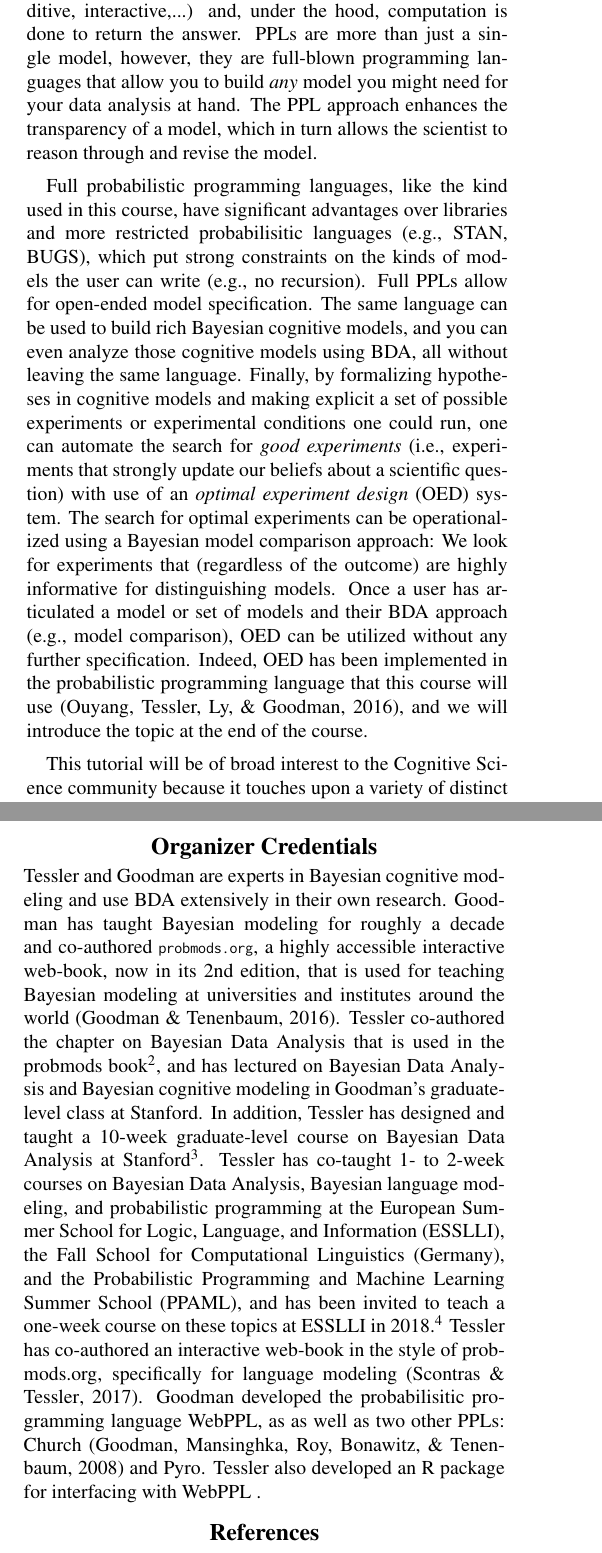
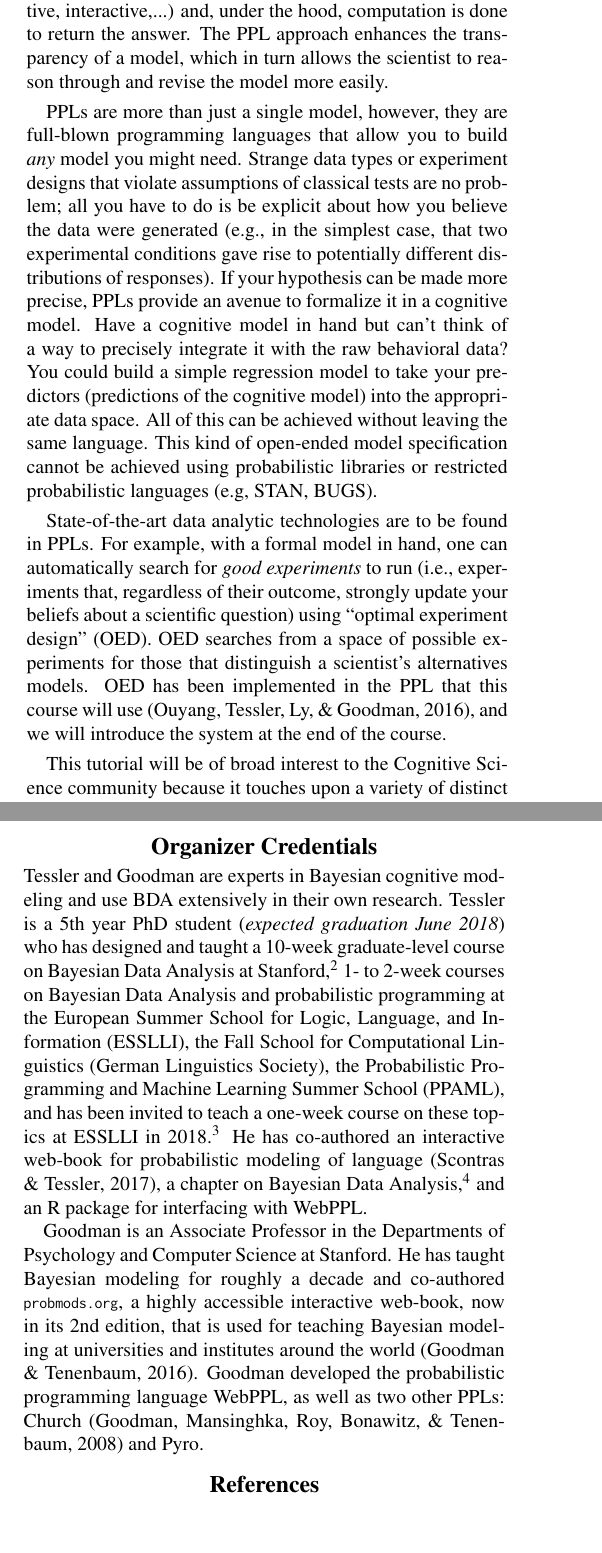
Before and after one commit to mhtess/bda-tutorial-cogsci2018, a LaTeX paper (bda-tutorial-cogsci2018.tex): two parts of the columns of pages 1 and 2 of 3 before the commit and two parts of the columns of pages 1 and 2 of 2 after it, joined at a grey line, cut so that both start at the same text, the shorter picture padded with empty space. Compiled offline with pdfLaTeX.

Commit message:
final version of cogsci subm

```diff
--- a/bda-tutorial-cogsci2018.tex
+++ b/bda-tutorial-cogsci2018.tex
@@ -143,19 +143,36 @@ For many years, BDA was a specialist's methodology because it required advanced
 No longer: \emph{Probabilistic programming languages} (PPLs) abstract away nuisance details and allow one to build models from scratch in few lines of code; they further provide black-box inference algorithms that can be used with little expertise.
 PPLs are programming languages have special operators for representing probabilities and randomness.
 Crucially, they provide an abstraction barrier between \emph{model specification} (\emph{what} we wish to compute) and the algorithm for returning the result (\emph{how} we try to compute it), analogous to how the function \lstinline{lm()} (in the programming language R) runs a linear model: The user simply specifies the functional form of the regression model (e.g., additive, interactive,...) and, under the hood, computation is done to return the answer.
-PPLs are more than just a single model, however, they are full-blown programming languages that allow you to build \emph{any} model you might need for your data analysis at hand.
-The PPL approach enhances the transparency of a model, which in turn allows the scientist to reason through and revise the model.
+The PPL approach enhances the transparency of a model, which in turn allows the scientist to reason through and revise the model more easily.
+
+PPLs are more than just a single model, however, they are full-blown programming languages that allow you to build \emph{any} model you might need.
+Strange data types or experiment designs that violate assumptions of classical tests are no problem; all you have to do is be explicit about how you believe the data were generated (e.g., in the simplest case, that two experimental conditions gave rise to potentially different distributions of responses).
+If your hypothesis can be made more precise, PPLs provide an avenue to formalize it in a cognitive model.
+Have a cognitive model in hand but can't think of a way to precisely integrate it with the raw behavioral data?
+You could build a simple regression model to take your predictors (predictions of the cognitive model) into the appropriate data space.
+All of this can be achieved without leaving the same language.
+This kind of open-ended model specification cannot be achieved using probabilistic libraries or restricted probabilistic languages (e.g, STAN, BUGS).
+
+State-of-the-art data analytic technologies are to be found in PPLs.
+For example, with a formal model in hand, one can automatically search for \emph{good experiments} to run (i.e., experiments that, regardless of their outcome, strongly update your beliefs about a scientific question) using ``optimal experiment design'' (OED).
+OED searches from a space of possible experiments for those that distinguish a scientist's alternatives models.
+OED has been implemented in the PPL that this course will use \cite{ouyangArxivOED}, and we will introduce the system at the end of the course.
+
+%You can even use BDA to integrate a cognitive model and join it with other
+%For example, if your data is  concrete way of mapping that cognitive model to the actual behavioral data collected: You can build a cognitive model in a PPL and then write a regression model to take your predictors (predictions of the cognitive model) into the appropriate data space, all without leaving the same language.
+%
+%Full probabilistic programming languages, like the kind used in this course, allow for open-ended model specificathave significant advantages over libraries and more restricted probabilistic languages (e.g., STAN, BUGS), which constrain the kinds of models the user can write (e.g., no recursion) or the ways in which one can write them.
+%
 
 %$By learning how to create simple Bayesian models in a lightweight PPL, participants will more easily grasp the relationship between the \emph{generative process} of the data and the inferences drawn from observed data.
 
 
-Full probabilistic programming languages, like the kind used in this course, have significant advantages over libraries and more restricted probabilisitic languages (e.g., STAN, BUGS), which put strong constraints on the kinds of models the user can write (e.g., no recursion).
-Full PPLs allow for open-ended model specification.
-The same language can be used to build rich Bayesian cognitive models, and you can even analyze those cognitive models using BDA, all without leaving the same language.
-Finally, by formalizing hypotheses in cognitive models and making explicit a set of possible experiments or experimental conditions one could run, one can automate the search for \emph{good experiments} (i.e., experiments that strongly update our beliefs about a scientific question) with use of an \emph{optimal experiment design} (OED) system.
-The search for optimal experiments can be operationalized using a Bayesian model comparison approach: We look for experiments that (regardless of the outcome) are highly informative for distinguishing models.
-Once a user has articulated a model or set of models and their BDA approach (e.g., model comparison), OED can be utilized without any further specification.
-Indeed, OED has been implemented in the probabilistic programming language that this course will use \cite{ouyangArxivOED}, and we will introduce the topic at the end of the course.
+%; all that is required is for the user to articulate a model or set of models and describe their BDA approach (e.g., model comparison) and OED comes for free.
+
+% can declare a set of experiments or experimental conditions are considering running and use the PPL to
+%The search for optimal experiments can be
+%Once a user has articulated a model or set of models and their BDA approach (e.g., model comparison), OED can be utilized without any further specification \cite{ouyangArxivOED}, and we will introduce the topic at the end of the course.
+%Indeed, OED has been implemented in the probabilistic programming language that this course will use \cite{ouyangArxivOED}, and we will introduce the topic at the end of the course.
 
 
 %This grants the scientist more complete understanding of their models by learning about the model parameters in a way that represents uncertainty about our knowledge of the parameters and provides a principled way of doing model comparison, automatically taking into account model complexity by something known as Bayes' Occams' Razor.
@@ -171,8 +188,8 @@ Indeed, OED has been implemented in the probabilistic programming language that
 
 
 This tutorial will be of broad interest to the Cognitive Science community because it touches upon a variety of distinct but related topics in the empirical disciplines.
-Foremost, it is a tutorial in modern data analysis and modeling, assuming no background knowledge of either Bayesian statistics or probabilisitic programming.
-By learning how to create simple Bayesian models in a probabilistic programming language, participants will more easily grasp the relationship between the \emph{generative process} of the data and the inferences drawn from observed data.
+Foremost, it is a tutorial in modern data analysis and modeling, assuming no background knowledge of either Bayesian statistics or probabilistic programming.
+By learning how to create simple Bayesian models in a PPL, participants will more easily grasp the relationship between the \emph{generative process} of the data and the inferences drawn from observed data.
 %Rather than specific statistic tests, we teach the basic strokes of statistics (representing the generative process of data by composing probability distributions), which are transferable to whatever domain of inquiry or data the scientist engages with.
 Second, we draw the connection between simple data-analytic models (e.g., regression models) and Bayesian cognitive models, fostering an integrative theoretical view of data analysis and modeling.
 %, the analysis of which can both be addressed from the Bayesian data analytic perspective.
@@ -235,15 +252,19 @@ A schematic website can be found at \url{https://mhtess.github.io/bdappl/}
 Each participant will need a laptop but no additional materials are required for this tutorial.
 
 \section{Organizer Credentials}
+
 Tessler and Goodman are experts in Bayesian cognitive modeling and use BDA extensively in their own research.
-Goodman has taught Bayesian modeling for roughly a decade and co-authored \texttt{probmods.org}, a highly accessible interactive web-book, now in its 2nd edition, that is used for teaching Bayesian modeling at universities and institutes around the world \cite{probmods2}.
-Tessler co-authored the chapter on Bayesian Data Analysis that is used in the probmods book\footnote{\url{https://probmods.org/chapters/14-bayesian-data-analysis.html}}, and has lectured on Bayesian Data Analysis and Bayesian cognitive modeling in Goodman's graduate-level class at Stanford.
-In addition, Tessler has designed and taught a 10-week graduate-level course on Bayesian Data Analysis at Stanford\footnote{
-\url{https://web.stanford.edu/class/psych201s/}}.
-Tessler has co-taught 1- to 2-week courses on Bayesian Data Analysis, Bayesian language modeling, and probabilistic programming at the  European Summer School for Logic, Language, and Information (ESSLLI), the Fall School for Computational Linguistics (Germany), and the Probabilistic Programming and Machine Learning Summer School (PPAML), and has been invited to teach a one-week course on these topics at ESSLLI in 2018.\footnote{\url{http://stanford.edu/~mtessler/short-courses/2017-computational-pragmatics/}}
-Tessler has co-authored an interactive web-book in the style of probmods.org, specifically for language modeling \cite{problang}.
-Goodman developed the probabilisitic programming language WebPPL, as as well as two other PPLs: Church \cite{church} and Pyro.
-Tessler also developed an R package for interfacing with WebPPL .
+Tessler is a 5th year PhD student (\emph{expected graduation June 2018}) who has designed and taught a 10-week graduate-level course on Bayesian Data Analysis at Stanford,\footnote{
+\url{https://web.stanford.edu/class/psych201s/}} 1- to 2-week courses on Bayesian Data Analysis and probabilistic programming at the European Summer School for Logic, Language, and Information (ESSLLI), the Fall School for Computational Linguistics (German Linguistics Society), the Probabilistic Programming and Machine Learning Summer School (PPAML), and has been invited to teach a one-week course on these topics at ESSLLI in 2018.\footnote{\url{http://stanford.edu/~mtessler/short-courses/2017-computational-pragmatics/}}
+He has co-authored an interactive web-book for probabilistic modeling of language \cite{problang}, a chapter on Bayesian Data Analysis,\footnote{\url{https://probmods.org/chapters/14-bayesian-data-analysis.html}} and an R package for interfacing with WebPPL.
+
+Goodman is an Associate Professor in the Departments of Psychology and Computer Science at Stanford.
+He has taught Bayesian modeling for roughly a decade and co-authored \texttt{probmods.org}, a highly accessible interactive web-book, now in its 2nd edition, that is used for teaching Bayesian modeling at universities and institutes around the world \cite{probmods2}.
+Goodman developed the probabilistic programming language WebPPL, as well as two other PPLs: Church \cite{church} and Pyro.
+
+%Tessler co-authored the chapter on Bayesian Data Analysis that is used in the probmods book\footnote{\url{https://probmods.org/chapters/14-bayesian-data-analysis.html}}, and has lectured on Bayesian Data Analysis and Bayesian cognitive modeling in Goodman's graduate-level class at Stanford.
+%In addition, Tessler has
+%Tessler has co-taught 1- to 2-week courses on Bayesian Data Analysis, Bayesian language modeling, and probabilistic programming at the  European Summer School for Logic, Language, and Information (ESSLLI), the Fall School for Computational Linguistics (Germany), and the Probabilistic Programming and Machine Learning Summer School (PPAML), and has been invited to teach a one-week course on these topics at ESSLLI in 2018.\footnote{\url{http://stanford.edu/~mtessler/short-courses/2017-computational-pragmatics/}}
 
 
 \bibliographystyle{apacite}
```
Also changed, not shown: bda-tutorial-cogsci2018.tex (12 more changed lines).
